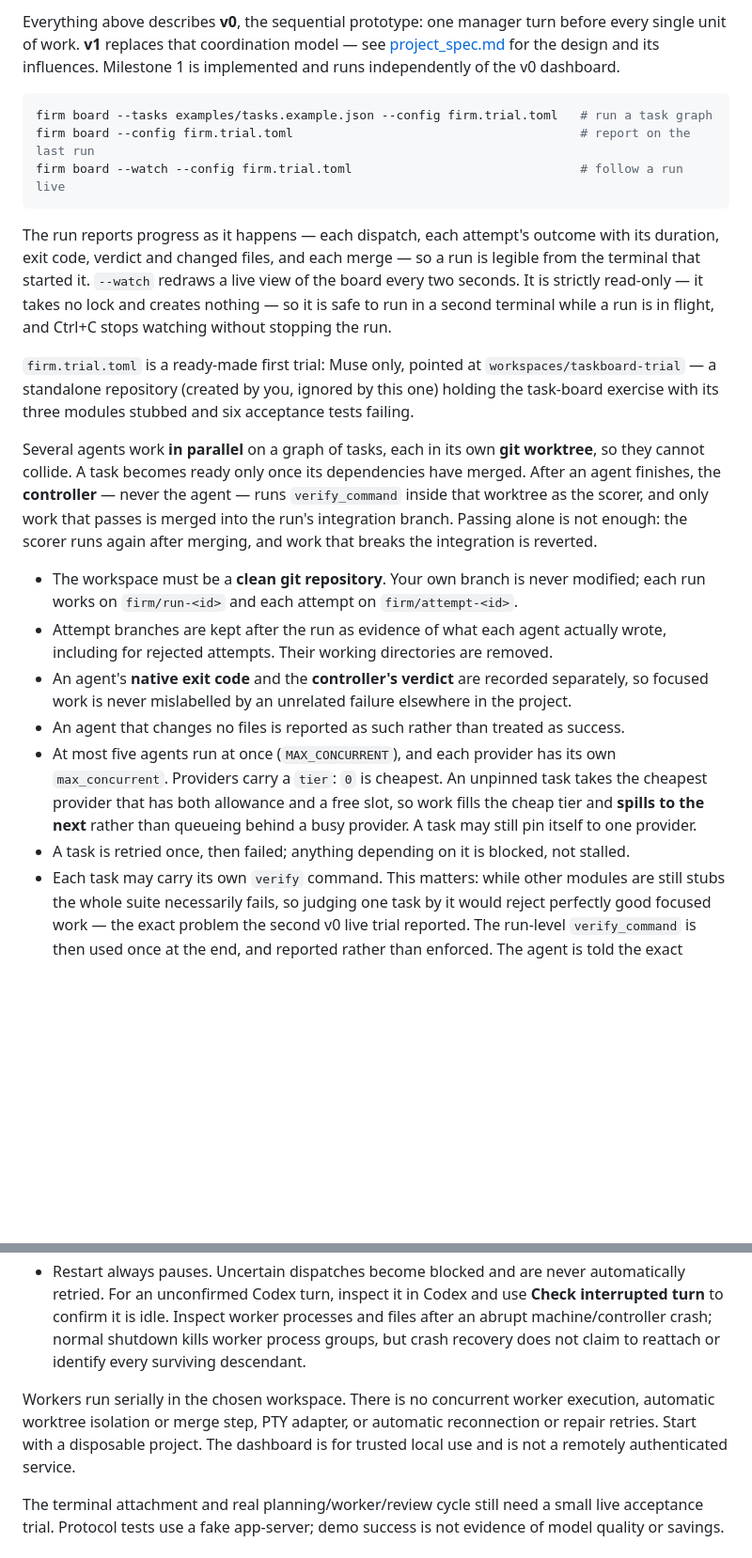
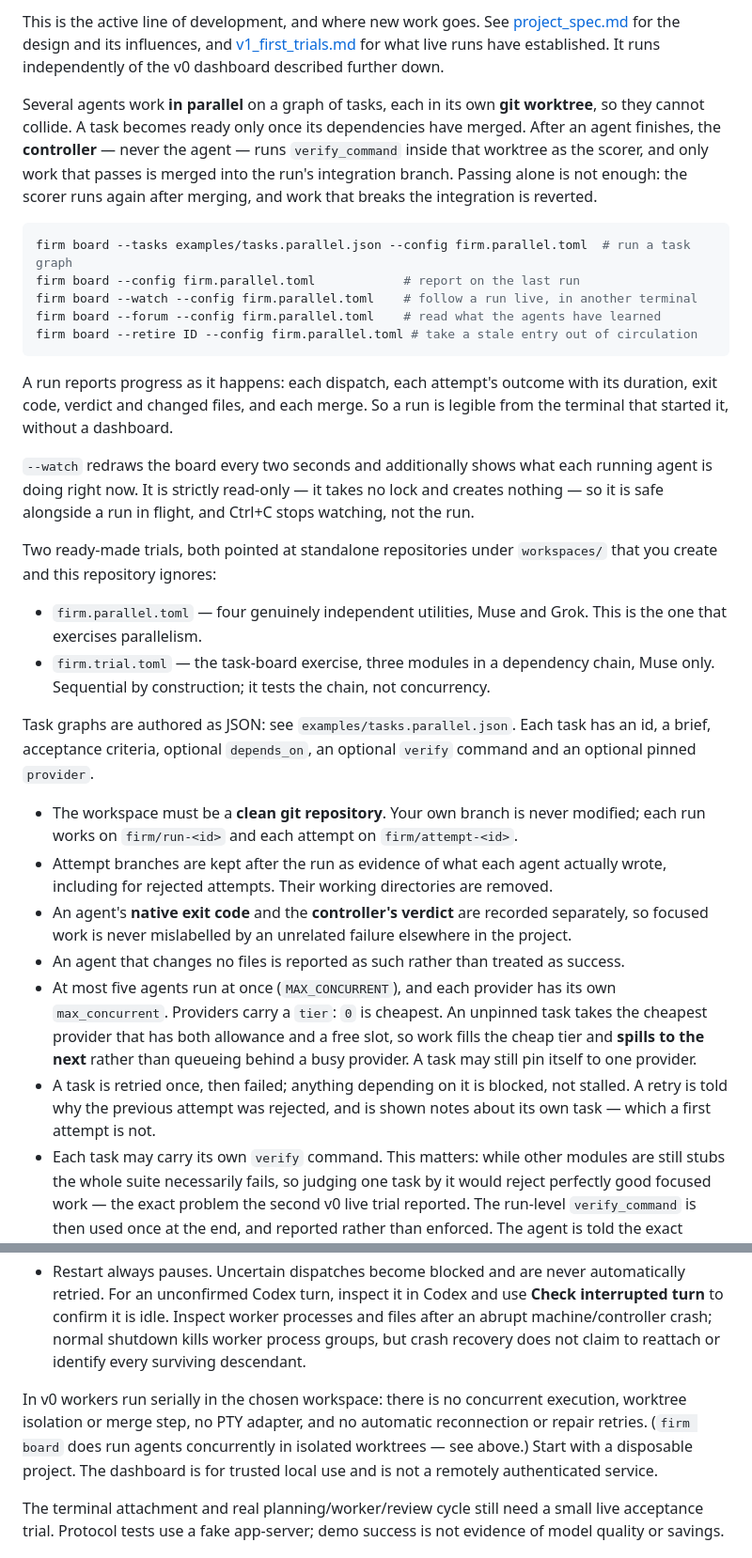
Before and after one commit to lenhoare/firm, a Markdown page: README.md, 2 parts joined by grey strips. Shown at 94% size. GitHub-like rendering; blank space fills up the shorter version.

````diff
--- a/README.md
+++ b/README.md
@@ -45,24 +22,7 @@ Use `--config PATH` for a different workspace, port, state directory, verificati
-Everything above describes **v0**, the sequential prototype: one manager turn before every
-single unit of work. **v1** replaces that coordination model — see
-[project_spec.md](project_spec.md) for the design and its influences. Milestone 1 is
-implemented and runs independently of the v0 dashboard.
-
-```sh
-firm board --tasks examples/tasks.example.json --config firm.trial.toml   # run a task graph
-firm board --config firm.trial.toml                                       # report on the last run
-firm board --watch --config firm.trial.toml                               # follow a run live
-```
-
-The run reports progress as it happens — each dispatch, each attempt's outcome with its
-duration, exit code, verdict and changed files, and each merge — so a run is legible from
-the terminal that started it. `--watch` redraws a live view of the board every two seconds. It is strictly read-only —
-it takes no lock and creates nothing — so it is safe to run in a second terminal while a
-run is in flight, and Ctrl+C stops watching without stopping the run.
-
-`firm.trial.toml` is a ready-made first trial: Muse only, pointed at
-`workspaces/taskboard-trial` — a standalone repository (created by you, ignored by this
-one) holding the task-board exercise with its three modules stubbed and six acceptance
-tests failing.
+This is the active line of development, and where new work goes. See
+[project_spec.md](project_spec.md) for the design and its influences, and
+[v1_first_trials.md](v1_first_trials.md) for what live runs have established. It runs
+independently of the v0 dashboard described further down.
 
 Several agents work **in parallel** on a graph of tasks, each in its own **git worktree**,
 so they cannot collide. A task becomes ready only once its dependencies have merged. After
@@ -70,6 +30,34 @@ an agent finishes, the **controller** — never the agent — runs `verify_comma
 worktree as the scorer, and only work that passes is merged into the run's integration
 branch. Passing alone is not enough: the scorer runs again after merging, and work that
 breaks the integration is reverted.
+
+```sh
+firm board --tasks examples/tasks.parallel.json --config firm.parallel.toml  # run a task graph
+firm board --config firm.parallel.toml            # report on the last run
+firm board --watch --config firm.parallel.toml    # follow a run live, in another terminal
+firm board --forum --config firm.parallel.toml    # read what the agents have learned
+firm board --retire ID --config firm.parallel.toml # take a stale entry out of circulation
+```
+
+A run reports progress as it happens: each dispatch, each attempt's outcome with its
+duration, exit code, verdict and changed files, and each merge. So a run is legible from
+the terminal that started it, without a dashboard.
+
+`--watch` redraws the board every two seconds and additionally shows what each running
+agent is doing right now. It is strictly read-only — it takes no lock and creates nothing —
+so it is safe alongside a run in flight, and Ctrl+C stops watching, not the run.
+
+Two ready-made trials, both pointed at standalone repositories under `workspaces/` that you
+create and this repository ignores:
+
+- `firm.parallel.toml` — four genuinely independent utilities, Muse and Grok. This is the
+  one that exercises parallelism.
+- `firm.trial.toml` — the task-board exercise, three modules in a dependency chain, Muse
+  only. Sequential by construction; it tests the chain, not concurrency.
+
+Task graphs are authored as JSON: see `examples/tasks.parallel.json`. Each task has an id,
+a brief, acceptance criteria, optional `depends_on`, an optional `verify` command and an
+optional pinned `provider`.
 
 - The workspace must be a **clean git repository**. Your own branch is never modified; each
   run works on `firm/run-<id>` and each attempt on `firm/attempt-<id>`.
@@ -83,7 +71,9 @@ breaks the integration is reverted.
   cheapest provider that has both allowance and a free slot, so work fills the cheap tier
   and **spills to the next** rather than queueing behind a busy provider. A task may still
   pin itself to one provider.
-- A task is retried once, then failed; anything depending on it is blocked, not stalled.
+- A task is retried once, then failed; anything depending on it is blocked, not stalled. A
+  retry is told why the previous attempt was rejected, and is shown notes about its own
+  task — which a first attempt is not.
 - Each task may carry its own `verify` command. This matters: while other modules are
   still stubs the whole suite necessarily fails, so judging one task by it would reject
   perfectly good focused work — the exact problem the second v0 live trial reported. The
@@ -148,7 +183,7 @@ milestones.
 - Current tasks, decisions, discoveries, recent events, retained worker output, Codex usage readings, and archived experiment snapshots in the dashboard. Output is capped at 48 KiB per stream and current activity at 300 events. Archives preserve these bounded snapshots.
 - Restart always pauses. Uncertain dispatches become blocked and are never automatically retried. For an unconfirmed Codex turn, inspect it in Codex and use **Check interrupted turn** to confirm it is idle. Inspect worker processes and files after an abrupt machine/controller crash; normal shutdown kills worker process groups, but crash recovery does not claim to reattach or identify every surviving descendant.
 
-Workers run serially in the chosen workspace. There is no concurrent worker execution, automatic worktree isolation or merge step, PTY adapter, or automatic reconnection or repair retries. Start with a disposable project. The dashboard is for trusted local use and is not a remotely authenticated service.
+In v0 workers run serially in the chosen workspace: there is no concurrent execution, worktree isolation or merge step, no PTY adapter, and no automatic reconnection or repair retries. (`firm board` does run agents concurrently in isolated worktrees — see above.) Start with a disposable project. The dashboard is for trusted local use and is not a remotely authenticated service.
 
 The terminal attachment and real planning/worker/review cycle still need a small live acceptance trial. Protocol tests use a fake app-server; demo success is not evidence of model quality or savings.
 
````
Also changed, not shown: other parts of README.md (+64 -42 lines).
